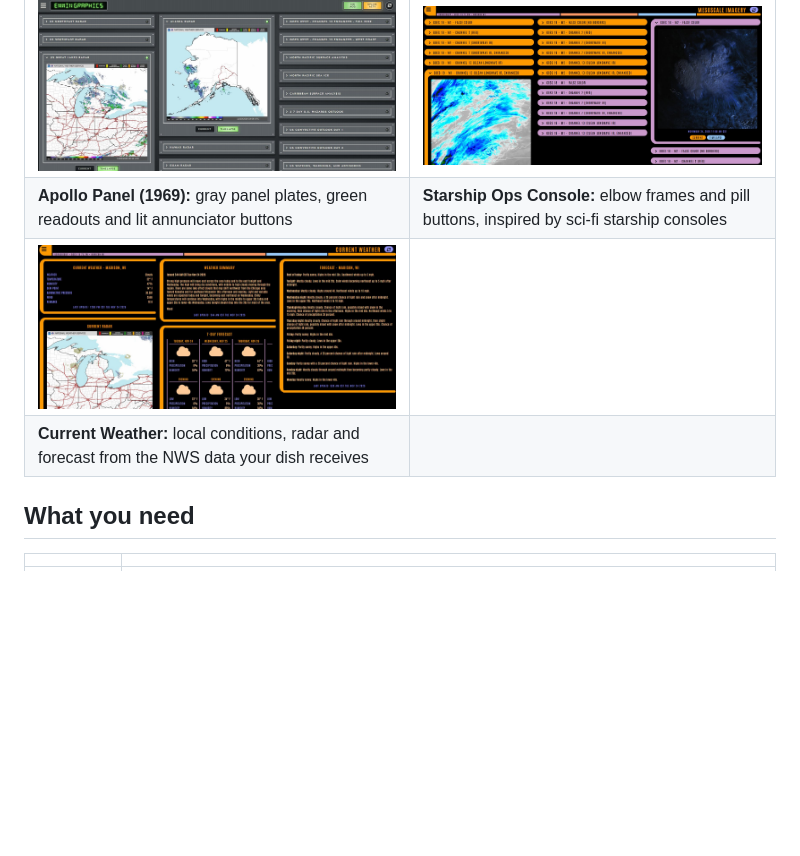
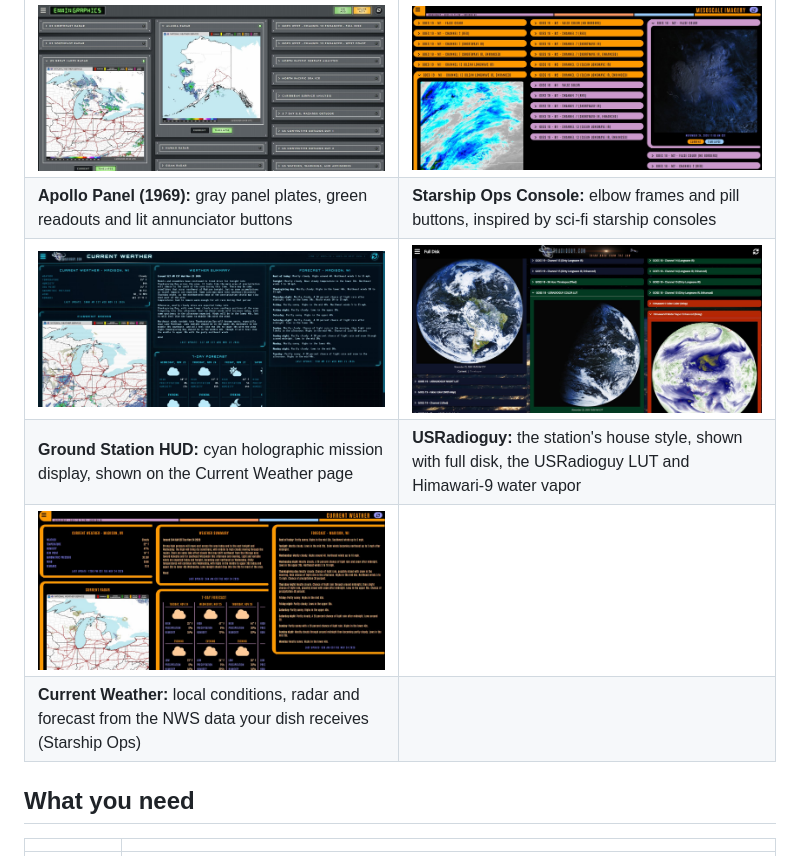
Before and after one commit to creinemann/USRadioguy_GOESTOOLS_Groundstation, a Markdown page: README.md, the part around the change. Drawn GitHub-style; pictures changed too: docs/images/theme-groundstation-weather.jpg (added), docs/images/theme-usradioguy-fulldisk.jpg (added); blank space fills up the shorter version.

```diff
--- a/README.md
+++ b/README.md
@@ -91,8 +91,10 @@ Choose a theme under **Settings → Web App Theme** in the classic view.
 |---|---|
 | ![Apollo Panel theme showing EMWIN graphics](docs/images/theme-apollo-emwin.jpg) | ![Starship Ops Console theme showing mesoscale imagery](docs/images/theme-starshipops-mesoscale.jpg) |
 | **Apollo Panel (1969):** gray panel plates, green readouts and lit annunciator buttons | **Starship Ops Console:** elbow frames and pill buttons, inspired by sci-fi starship consoles |
+| ![Ground Station HUD theme showing current weather and the 7-day forecast](docs/images/theme-groundstation-weather.jpg) | ![USRadioguy theme showing full disk imagery, the night LUT and Himawari-9 water vapor](docs/images/theme-usradioguy-fulldisk.jpg) |
+| **Ground Station HUD:** cyan holographic mission display, shown on the Current Weather page | **USRadioguy:** the station's house style, shown with full disk, the USRadioguy LUT and Himawari-9 water vapor |
 | ![Starship Ops Console theme showing current weather and the 7-day forecast](docs/images/theme-starshipops-weather.jpg) | |
-| **Current Weather:** local conditions, radar and forecast from the NWS data your dish receives | |
+| **Current Weather:** local conditions, radar and forecast from the NWS data your dish receives (Starship Ops) | |
 
 ## What you need
 | | |
```
Also changed, not shown: docs/images/ground-station-hud.jpg, docs/images/lab-receivers.jpg, 1 other file.
